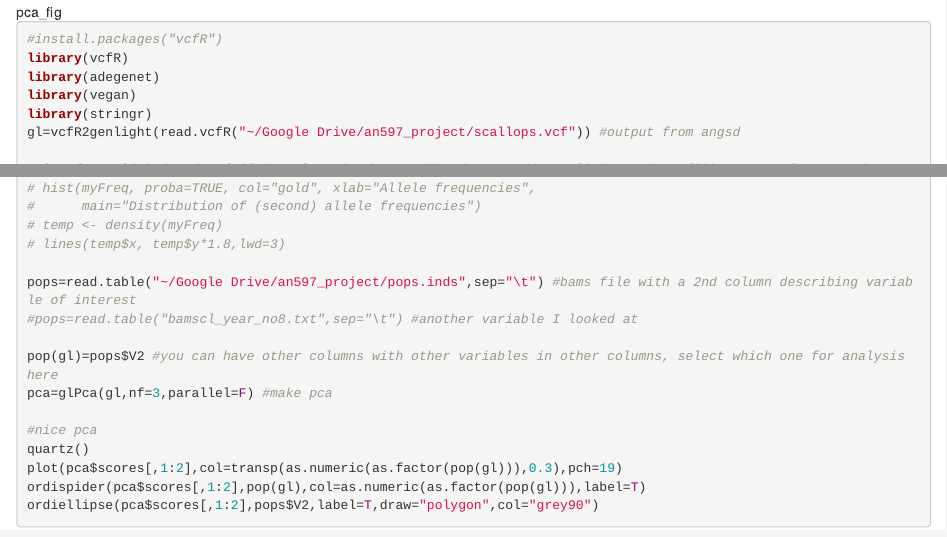
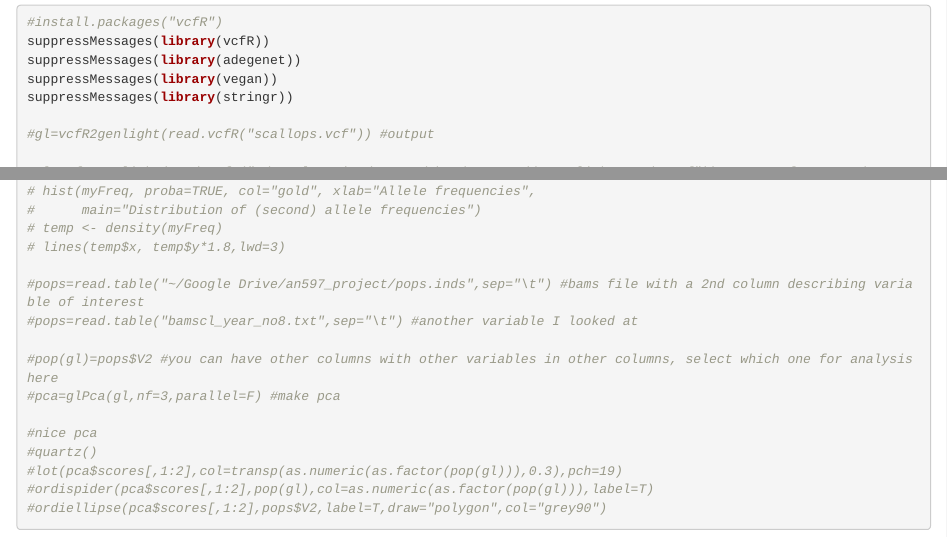
Before and after one commit to NicolaKriefall/nicfall-data-replication-assignment, an R Markdown document (an597_project_code.Rmd): the page in a window 1100 px wide, from 1600 px down before the commit and from 1940 px down after it, and a second part further down, joined at a grey line. Rendered offline with R 4.5, knitr and Pandoc, with nearby package versions.

Commit message:
small edits

````diff
--- a/an597_project_code.Rmd
+++ b/an597_project_code.Rmd
@@ -79,13 +79,14 @@ The authors say they use adegenet to make the following PCA:
 
-```{r eval = FALSE}
+In the next part of code I also use adegenet, but I think they had slightly different input data, perhaps genepop formatted data input rather than the .vcf that I use. Regardless, the output looks similar.
 
+```{r}
+#install.packages("vcfR")
+suppressMessages(library(vcfR))
+suppressMessages(library(adegenet))
+suppressMessages(library(vegan))
+suppressMessages(library(stringr))
 
-#install.packages("vcfR")
-library(vcfR)
-library(adegenet)
-library(vegan)
-library(stringr)
-gl=vcfR2genlight(read.vcfR("~/Google Drive/an597_project/scallops.vcf")) #output from angsd
+#gl=vcfR2genlight(read.vcfR("scallops.vcf")) #output
 
 #gl=vcfR2genlight(read.vcfR("~/Google Drive/Moorea/2brad_moorea/don_nolink.recode.vcf")) #output from angsd
 
@@ -100,20 +101,16 @@ gl=vcfR2genlight(read.vcfR("~/Google Drive/an597_project/scallops.vcf")) #output
 # temp <- density(myFreq)
 # lines(temp$x, temp$y*1.8,lwd=3)
 
-pops=read.table("~/Google Drive/an597_project/pops.inds",sep="\t") #bams file with a 2nd column describing variable of interest
+#pops=read.table("~/Google Drive/an597_project/pops.inds",sep="\t") #bams file with a 2nd column describing variable of interest
 #pops=read.table("bamscl_year_no8.txt",sep="\t") #another variable I looked at
 
-pop(gl)=pops$V2 #you can have other columns with other variables in other columns, select which one for analysis here
-pca=glPca(gl,nf=3,parallel=F) #make pca
+#pop(gl)=pops$V2 #you can have other columns with other variables in other columns, select which one for analysis here
+#pca=glPca(gl,nf=3,parallel=F) #make pca
 
 #nice pca
-quartz()
-plot(pca$scores[,1:2],col=transp(as.numeric(as.factor(pop(gl))),0.3),pch=19)
-ordispider(pca$scores[,1:2],pop(gl),col=as.numeric(as.factor(pop(gl))),label=T)
-ordiellipse(pca$scores[,1:2],pops$V2,label=T,draw="polygon",col="grey90")
-
-
-
-
+#quartz()
+#lot(pca$scores[,1:2],col=transp(as.numeric(as.factor(pop(gl))),0.3),pch=19)
+#ordispider(pca$scores[,1:2],pop(gl),col=as.numeric(as.factor(pop(gl))),label=T)
+#ordiellipse(pca$scores[,1:2],pops$V2,label=T,draw="polygon",col="grey90")
 
 ```
````
Also changed, not shown: README.md, an597_project_code.html, an597_project_code.Rmd (2 more changed lines).
